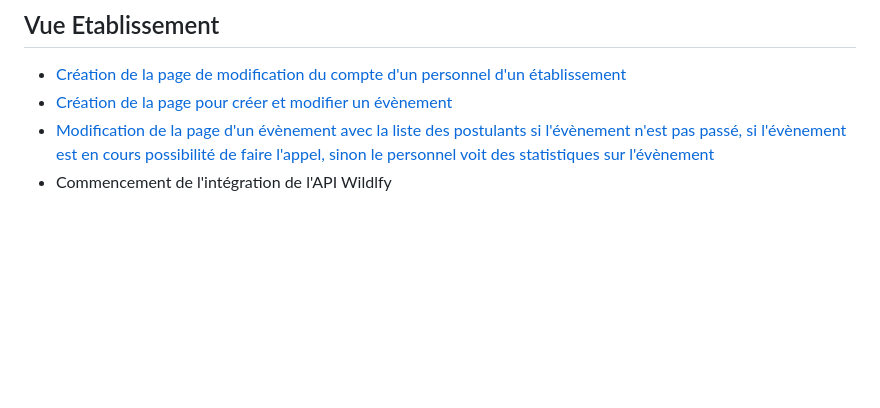
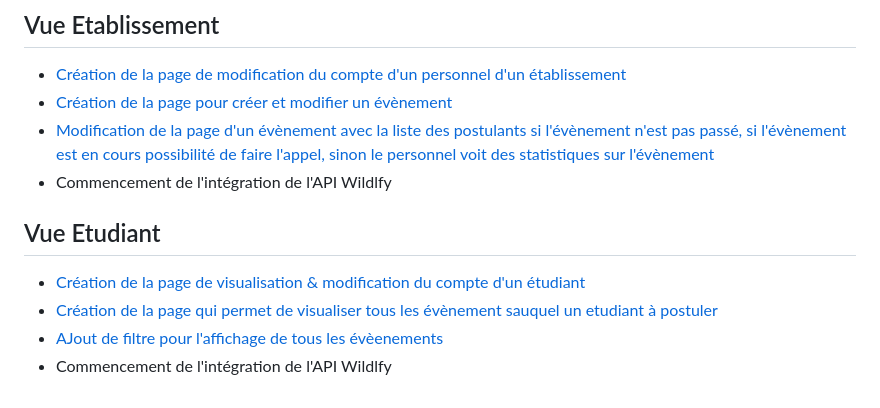
Before and after one commit to newtondotcom/appli-web, a Markdown page: doc/avancement.md, the part around the change. Rendered like a GitHub page; blank space fills up the shorter version.

Commit message:
docs : avancement Jules

```diff
--- a/doc/avancement.md
+++ b/doc/avancement.md
@@ -131,3 +131,9 @@ Accéder aux informations rentrées par les utilisateurs (retrouver un mot de pa
 - [Création de la page pour créer et modifier un évènement](front/pages/etablissement/evenement/modifier.vue)
 - [Modification de la page d'un évènement avec la liste des postulants si l'évènement n'est pas passé, si l'évènement est en cours possibilité de faire l'appel, sinon le personnel voit des statistiques sur l'évènement](front/pages/etablissement/evenement/[id].vue)
 - Commencement de l'intégration de l'API Wildlfy
+
+## Vue Etudiant
+- [Création de la page de visualisation & modification du compte d'un étudiant](front/pages/etudiants/[id].vue)
+- [Création de la page qui permet de visualiser tous les évènement sauquel un etudiant à postuler](front/pages/etudiants/mesEvenement.vue)
+- [AJout de filtre pour l'affichage de tous les évèenements](front/pages/etudiants/evenements.vue)
+- Commencement de l'intégration de l'API Wildlfy
```
